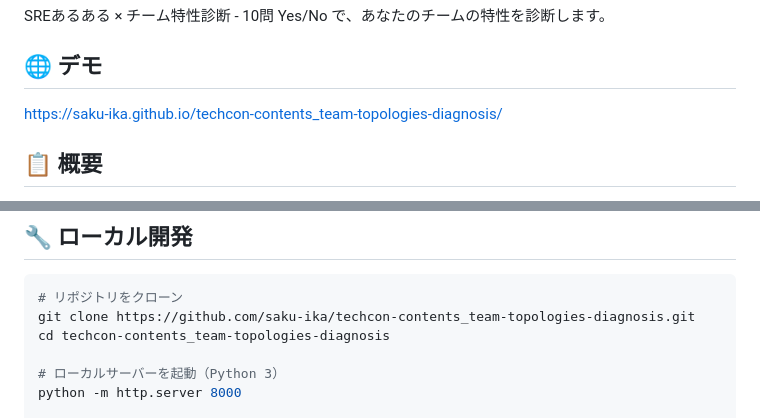
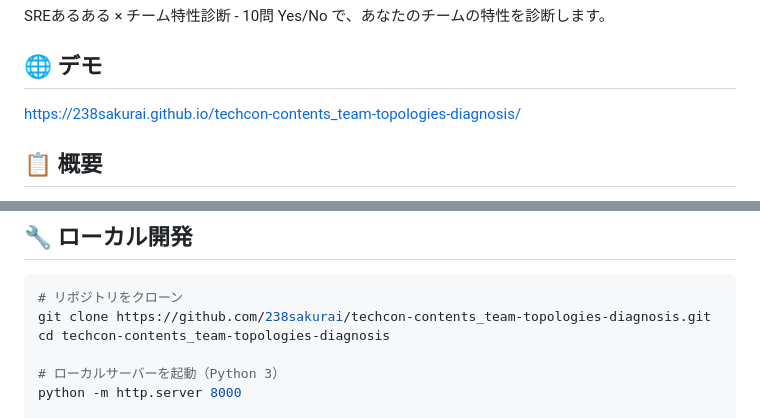
Before and after one commit to 238sakurai/techcon-contents_team-topologies-diagnosis, a Markdown page: README.md, 2 parts joined by grey strips. GitHub-like rendering.

Commit message:
docs: README の GitHub URL を修正

````diff
--- a/README.md
+++ b/README.md
@@ -4,7 +4,7 @@ SREあるある × チーム特性診断 - 10問 Yes/No で、あなたのチー
 
 ## 🌐 デモ
 
-https://saku-ika.github.io/techcon-contents_team-topologies-diagnosis/
+https://238sakurai.github.io/techcon-contents_team-topologies-diagnosis/
 
 ## 📋 概要
 
@@ -101,7 +101,7 @@ Team Topologies の概念をベースに、SRE / Platform Engineering の文脈
 
 ```bash
 # リポジトリをクローン
-git clone https://github.com/saku-ika/techcon-contents_team-topologies-diagnosis.git
+git clone https://github.com/238sakurai/techcon-contents_team-topologies-diagnosis.git
 cd techcon-contents_team-topologies-diagnosis
 
 # ローカルサーバーを起動（Python 3）
````
